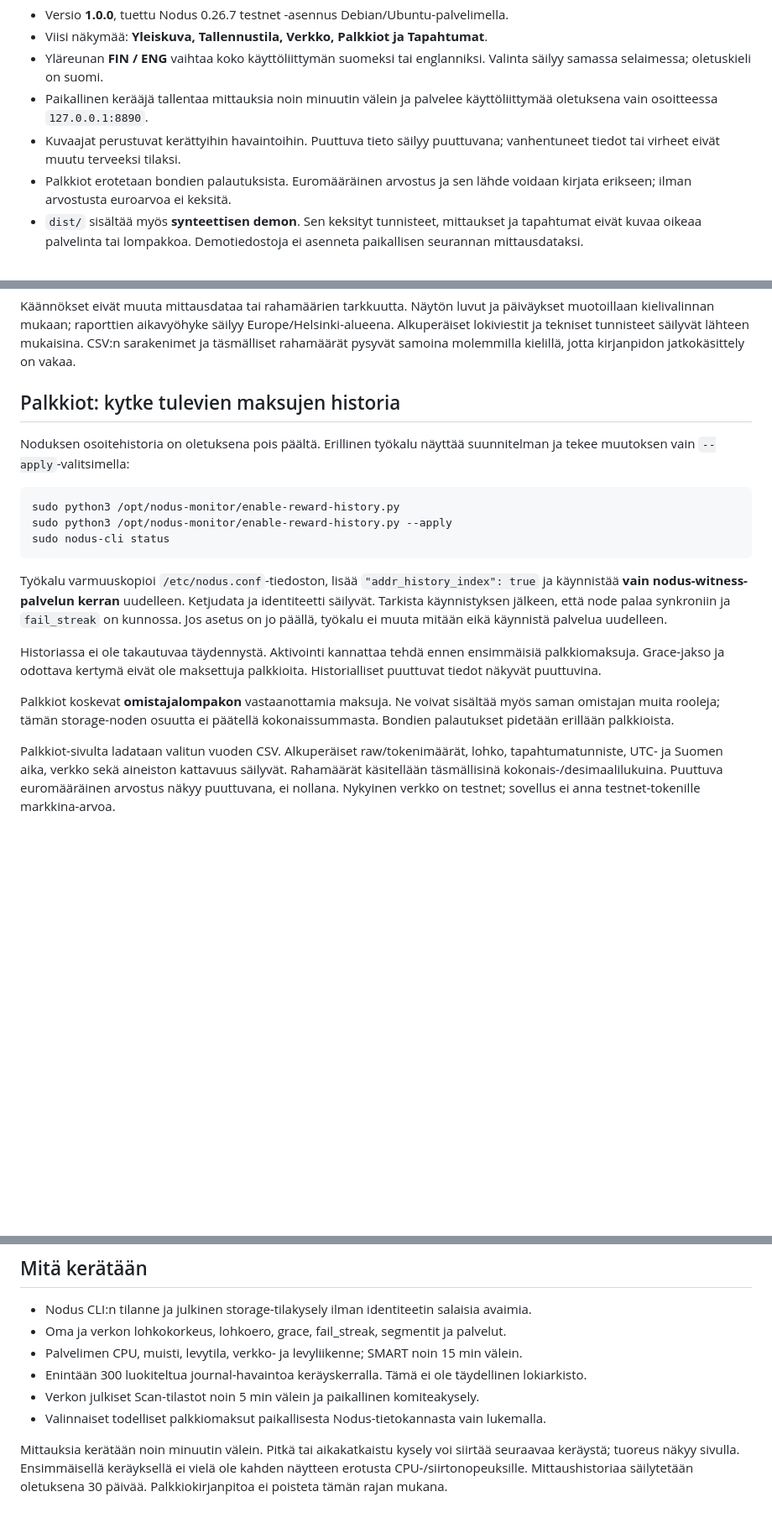
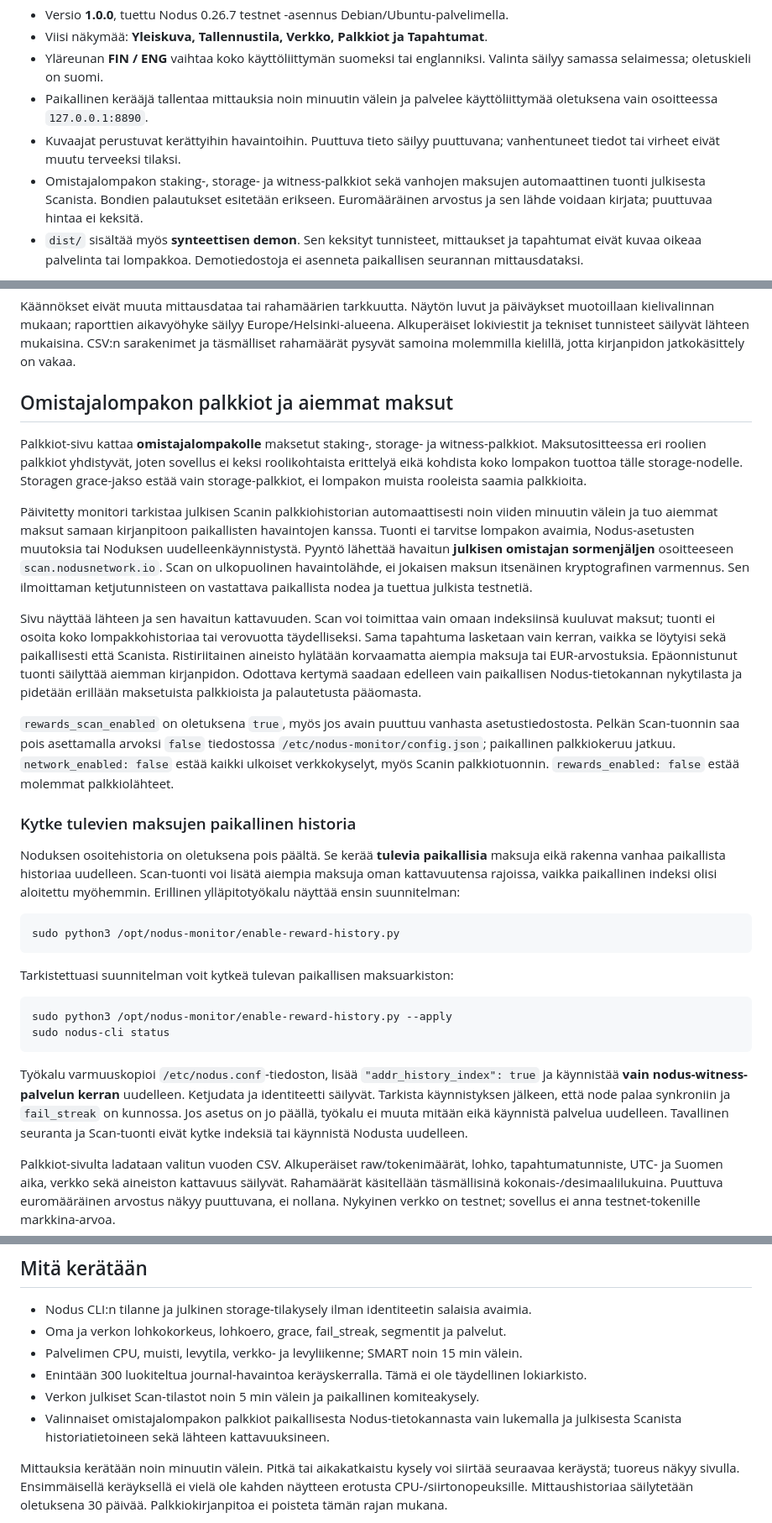
Before and after one commit to Trader1976/nodus-observatory, a Markdown page: README_fin.md, 3 parts joined by grey strips. Shown at 84% size. Drawn GitHub-style; blank space fills up the shorter version.

Commit message:
Document wallet-wide reward history imports

````diff
--- a/README_fin.md
+++ b/README_fin.md
@@ -16,8 +16,9 @@ palkkiokirjanpito vuosikoosteineen ja CSV-vienteineen.
   käyttöliittymää oletuksena vain osoitteessa `127.0.0.1:8890`.
 - Kuvaajat perustuvat kerättyihin havaintoihin. Puuttuva tieto säilyy puuttuvana;
   vanhentuneet tiedot tai virheet eivät muutu terveeksi tilaksi.
-- Palkkiot erotetaan bondien palautuksista. Euromääräinen arvostus ja sen lähde
-  voidaan kirjata erikseen; ilman arvostusta euroarvoa ei keksitä.
+- Omistajalompakon staking-, storage- ja witness-palkkiot sekä vanhojen maksujen
+  automaattinen tuonti julkisesta Scanista. Bondien palautukset esitetään erikseen.
+  Euromääräinen arvostus ja sen lähde voidaan kirjata; puuttuvaa hintaa ei keksitä.
 - `dist/` sisältää myös **synteettisen demon**. Sen keksityt tunnisteet,
   mittaukset ja tapahtumat eivät kuvaa oikeaa palvelinta tai lompakkoa.
   Demotiedostoja ei asenneta paikallisen seurannan mittausdataksi.
@@ -140,13 +141,50 @@ Europe/Helsinki-alueena. Alkuperäiset lokiviestit ja tekniset tunnisteet säily
 lähteen mukaisina. CSV:n sarakenimet ja täsmälliset rahamäärät pysyvät samoina
 molemmilla kielillä, jotta kirjanpidon jatkokäsittely on vakaa.
 
-## Palkkiot: kytke tulevien maksujen historia
+## Omistajalompakon palkkiot ja aiemmat maksut
 
-Noduksen osoitehistoria on oletuksena pois päältä. Erillinen työkalu näyttää
-suunnitelman ja tekee muutoksen vain `--apply`-valitsimella:
+Palkkiot-sivu kattaa **omistajalompakolle** maksetut staking-, storage- ja
+witness-palkkiot. Maksutositteessa eri roolien palkkiot yhdistyvät, joten sovellus
+ei keksi roolikohtaista erittelyä eikä kohdista koko lompakon tuottoa tälle
+storage-nodelle. Storagen grace-jakso estää vain storage-palkkiot, ei lompakon
+muista rooleista saamia palkkioita.
+
+Päivitetty monitori tarkistaa julkisen Scanin palkkiohistorian automaattisesti
+noin viiden minuutin välein ja tuo aiemmat maksut samaan kirjanpitoon paikallisten
+havaintojen kanssa. Tuonti ei tarvitse lompakon avaimia, Nodus-asetusten muutoksia
+tai Noduksen uudelleenkäynnistystä. Pyyntö lähettää havaitun **julkisen omistajan
+sormenjäljen** osoitteeseen `scan.nodusnetwork.io`. Scan on ulkopuolinen havaintolähde,
+ei jokaisen maksun itsenäinen kryptografinen varmennus. Sen ilmoittaman
+ketjutunnisteen on vastattava paikallista nodea ja tuettua julkista testnetiä.
+
+Sivu näyttää lähteen ja sen havaitun kattavuuden. Scan voi toimittaa vain omaan
+indeksiinsä kuuluvat maksut; tuonti ei osoita koko lompakkohistoriaa tai verovuotta
+täydelliseksi. Sama tapahtuma lasketaan vain kerran, vaikka se löytyisi sekä
+paikallisesti että Scanista. Ristiriitainen aineisto hylätään korvaamatta aiempia
+maksuja tai EUR-arvostuksia. Epäonnistunut tuonti säilyttää aiemman kirjanpidon.
+Odottava kertymä saadaan edelleen vain paikallisen Nodus-tietokannan nykytilasta
+ja pidetään erillään maksetuista palkkioista ja palautetusta pääomasta.
+
+`rewards_scan_enabled` on oletuksena `true`, myös jos avain puuttuu vanhasta
+asetustiedostosta. Pelkän Scan-tuonnin saa pois asettamalla arvoksi `false`
+tiedostossa `/etc/nodus-monitor/config.json`; paikallinen palkkiokeruu jatkuu.
+`network_enabled: false` estää kaikki ulkoiset verkkokyselyt, myös Scanin
+palkkiotuonnin. `rewards_enabled: false` estää molemmat palkkiolähteet.
+
+### Kytke tulevien maksujen paikallinen historia
+
+Noduksen osoitehistoria on oletuksena pois päältä. Se kerää **tulevia paikallisia**
+maksuja eikä rakenna vanhaa paikallista historiaa uudelleen. Scan-tuonti voi
+lisätä aiempia maksuja oman kattavuutensa rajoissa, vaikka paikallinen indeksi
+olisi aloitettu myöhemmin. Erillinen ylläpitotyökalu näyttää ensin suunnitelman:
 
 ```bash
 sudo python3 /opt/nodus-monitor/enable-reward-history.py
+```
+
+Tarkistettuasi suunnitelman voit kytkeä tulevan paikallisen maksuarkiston:
+
+```bash
 sudo python3 /opt/nodus-monitor/enable-reward-history.py --apply
 sudo nodus-cli status
 ```
@@ -155,15 +193,8 @@ Työkalu varmuuskopioi `/etc/nodus.conf`-tiedoston, lisää
 `"addr_history_index": true` ja käynnistää **vain nodus-witness-palvelun kerran**
 uudelleen. Ketjudata ja identiteetti säilyvät. Tarkista käynnistyksen jälkeen,
 että node palaa synkroniin ja `fail_streak` on kunnossa. Jos asetus on jo päällä,
-työkalu ei muuta mitään eikä käynnistä palvelua uudelleen.
-
-Historiassa ei ole takautuvaa täydennystä. Aktivointi kannattaa tehdä ennen
-ensimmäisiä palkkiomaksuja. Grace-jakso ja odottava kertymä eivät ole maksettuja
-palkkioita. Historialliset puuttuvat tiedot näkyvät puuttuvina.
-
-Palkkiot koskevat **omistajalompakon** vastaanottamia maksuja. Ne voivat sisältää
-myös saman omistajan muita rooleja; tämän storage-noden osuutta ei päätellä
-kokonaissummasta. Bondien palautukset pidetään erillään palkkioista.
+työkalu ei muuta mitään eikä käynnistä palvelua uudelleen. Tavallinen seuranta
+ja Scan-tuonti eivät kytke indeksiä tai käynnistä Nodusta uudelleen.
 
 Palkkiot-sivulta ladataan valitun vuoden CSV. Alkuperäiset raw/tokenimäärät,
 lohko, tapahtumatunniste, UTC- ja Suomen aika, verkko sekä aineiston kattavuus
@@ -182,7 +213,8 @@ se ei laske verovelkaa tai luokittele tuloa automaattisesti.
 - Palvelimen CPU, muisti, levytila, verkko- ja levyliikenne; SMART noin 15 min välein.
 - Enintään 300 luokiteltua journal-havaintoa keräyskerralla. Tämä ei ole täydellinen lokiarkisto.
 - Verkon julkiset Scan-tilastot noin 5 min välein ja paikallinen komiteakysely.
-- Valinnaiset todelliset palkkiomaksut paikallisesta Nodus-tietokannasta vain lukemalla.
+- Valinnaiset omistajalompakon palkkiot paikallisesta Nodus-tietokannasta vain
+  lukemalla ja julkisesta Scanista historiatietoineen sekä lähteen kattavuuksineen.
 
 Mittauksia kerätään noin minuutin välein. Pitkä tai aikakatkaistu kysely voi
 siirtää seuraavaa keräystä; tuoreus näkyy sivulla. Ensimmäisellä keräyksellä ei
````
Also changed, not shown: README.md (+42 -16 lines).
